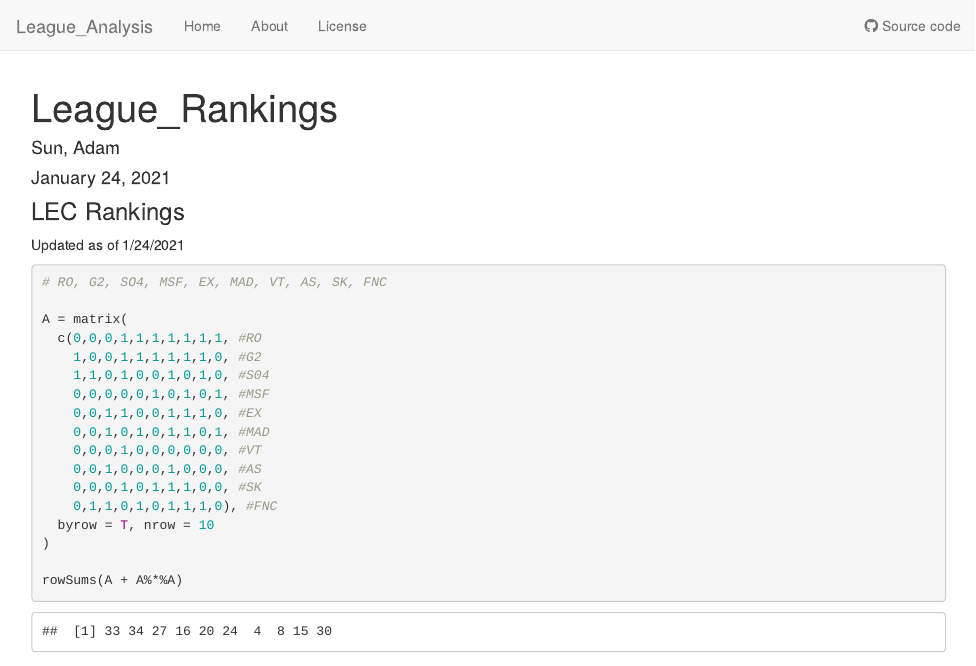
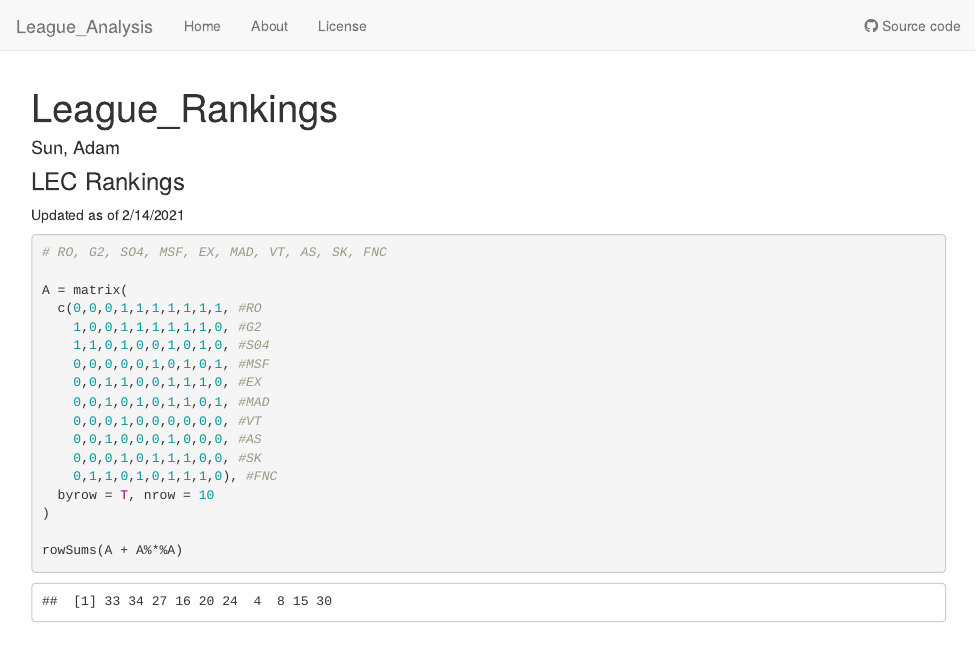
Before and after one commit to acloudysun12/League_Analysis, an R Markdown document (analysis/league_rankings.Rmd): the page in a window 1100 px wide, from its top. Rendered offline with R 4.5, knitr and Pandoc, with nearby package versions.

Commit message:
updated rankings

````diff
--- a/analysis/league_rankings.Rmd
+++ b/analysis/league_rankings.Rmd
@@ -1,7 +1,6 @@
 ---
 title: "League_Rankings"
 author: "Sun, Adam"
-date: "January 24, 2021"
 output: html_document
 ---
 
@@ -16,7 +15,7 @@ library(tidyverse)
 
 ### LEC Rankings
 
-Updated as of 1/24/2021
+Updated as of 2/14/2021
 
 ```{r}
 # RO, G2, SO4, MSF, EX, MAD, VT, AS, SK, FNC
````
